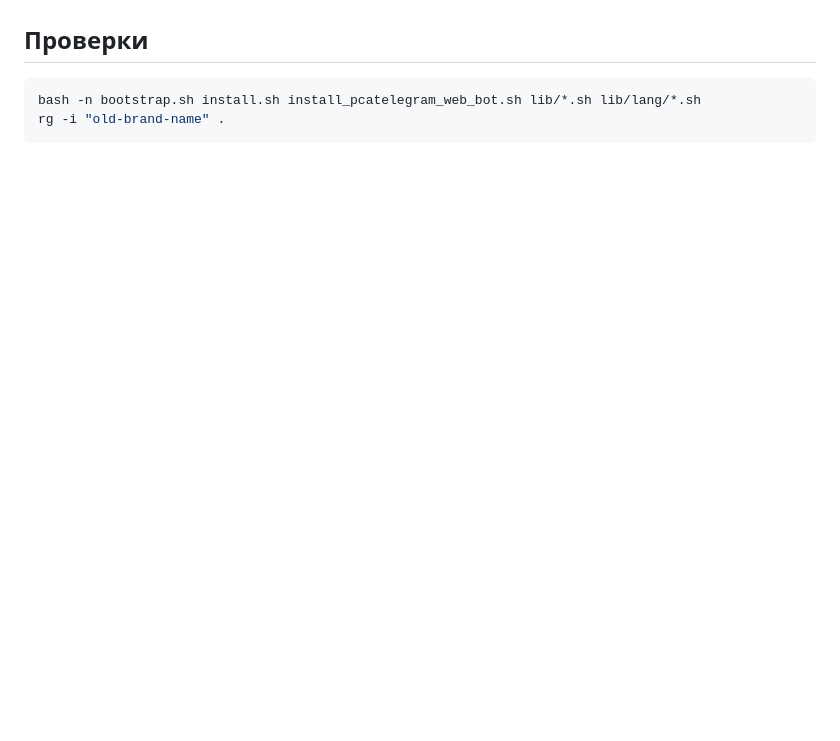
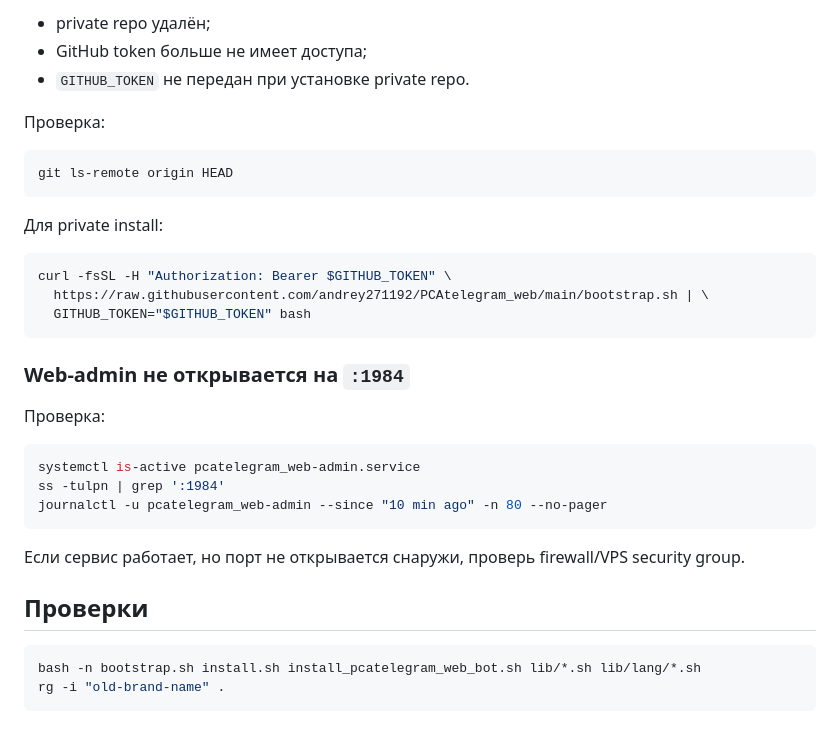
Before and after one commit to andrey271192/PCAtelegram_web, a Markdown page: README.md, the part around the change printed below. Rendered like a GitHub page; blank space fills up the shorter version.

````diff
--- a/README.md
+++ b/README.md
@@ -117,3 +205,33 @@ Per-client runtime routing в текущем telemt не включается а
+- private repo удалён;
+- GitHub token больше не имеет доступа;
+- `GITHUB_TOKEN` не передан при установке private repo.
+
+Проверка:
+
+```bash
+git ls-remote origin HEAD
+```
+
+Для private install:
+
+```bash
+curl -fsSL -H "Authorization: Bearer $GITHUB_TOKEN" \
+  https://raw.githubusercontent.com/andrey271192/PCAtelegram_web/main/bootstrap.sh | \
+  GITHUB_TOKEN="$GITHUB_TOKEN" bash
+```
+
+### Web-admin не открывается на `:1984`
+
+Проверка:
+
+```bash
+systemctl is-active pcatelegram_web-admin.service
+ss -tulpn | grep ':1984'
+journalctl -u pcatelegram_web-admin --since "10 min ago" -n 80 --no-pager
+```
+
+Если сервис работает, но порт не открывается снаружи, проверь firewall/VPS security group.
+
 ## Проверки
 
 ```bash
````
Also changed, not shown: other parts of README.md (+88 -0 lines), docs/images/panel-preview.png (added).
